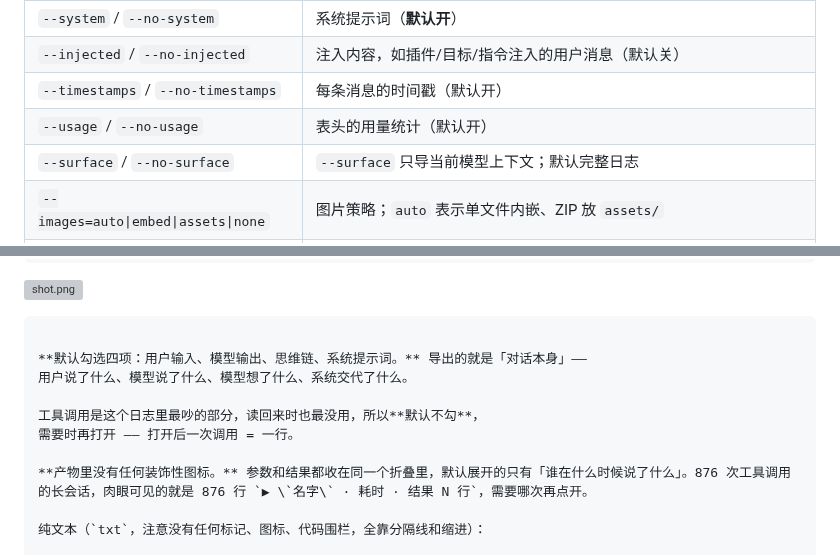
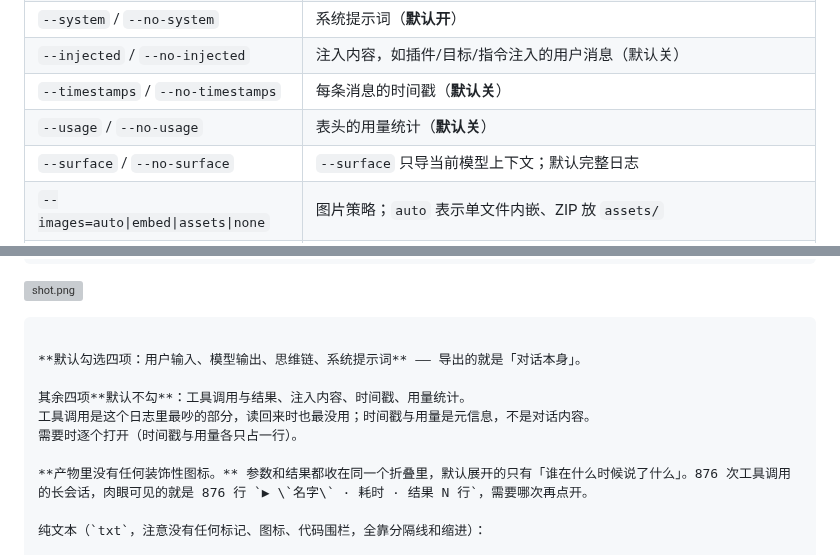
Before and after one commit to DDDMUC/dsh-chat-export, a Markdown page: README.md, 2 parts joined by grey strips. Drawn GitHub-style; grey boxes are pictures that could not be loaded.

````diff
--- a/README.md
+++ b/README.md
@@ -94,8 +94,8 @@ dsh plugin --profile web add link:/绝对路径/dsh-chat-export
 | `--tools` / `--no-tools` | 工具调用与结果（**默认关**，一次调用一行） |
 | `--system` / `--no-system` | 系统提示词（**默认开**） |
 | `--injected` / `--no-injected` | 注入内容，如插件/目标/指令注入的用户消息（默认关） |
-| `--timestamps` / `--no-timestamps` | 每条消息的时间戳（默认开） |
-| `--usage` / `--no-usage` | 表头的用量统计（默认开） |
+| `--timestamps` / `--no-timestamps` | 每条消息的时间戳（**默认关**） |
+| `--usage` / `--no-usage` | 表头的用量统计（**默认关**） |
 | `--surface` / `--no-surface` | `--surface` 只导当前模型上下文；默认完整日志 |
 | `--images=auto\|embed\|assets\|none` | 图片策略；`auto` 表示单文件内嵌、ZIP 放 `assets/` |
 | `--limit=N` | 单条工具结果的字符上限（默认 4000，`0` 表示不截断） |
@@ -158,11 +158,11 @@ Markdown：
 ![shot.png](assets/001-shot.png)
 ```
 
-**默认勾选四项：用户输入、模型输出、思维链、系统提示词。** 导出的就是「对话本身」——
-用户说了什么、模型说了什么、模型想了什么、系统交代了什么。
+**默认勾选四项：用户输入、模型输出、思维链、系统提示词** —— 导出的就是「对话本身」。
 
-工具调用是这个日志里最吵的部分，读回来时也最没用，所以**默认不勾**，
-需要时再打开 —— 打开后一次调用 = 一行。
+其余四项**默认不勾**：工具调用与结果、注入内容、时间戳、用量统计。
+工具调用是这个日志里最吵的部分，读回来时也最没用；时间戳与用量是元信息，不是对话内容。
+需要时逐个打开（时间戳与用量各只占一行）。
 
 **产物里没有任何装饰性图标。** 参数和结果都收在同一个折叠里，默认展开的只有「谁在什么时候说了什么」。876 次工具调用的长会话，肉眼可见的就是 876 行 `▶ \`名字\` · 耗时 · 结果 N 行`，需要哪次再点开。
 
````
Also changed, not shown: other parts of README.md (+1 -1 lines), docs/验收记录.md (+31 -1 lines), docs/screenshots/02-export-dialog.png, 6 other files.
